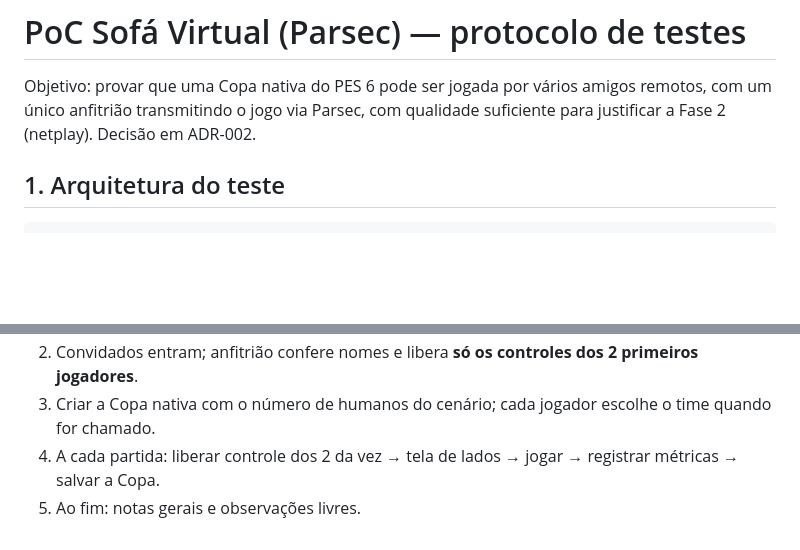
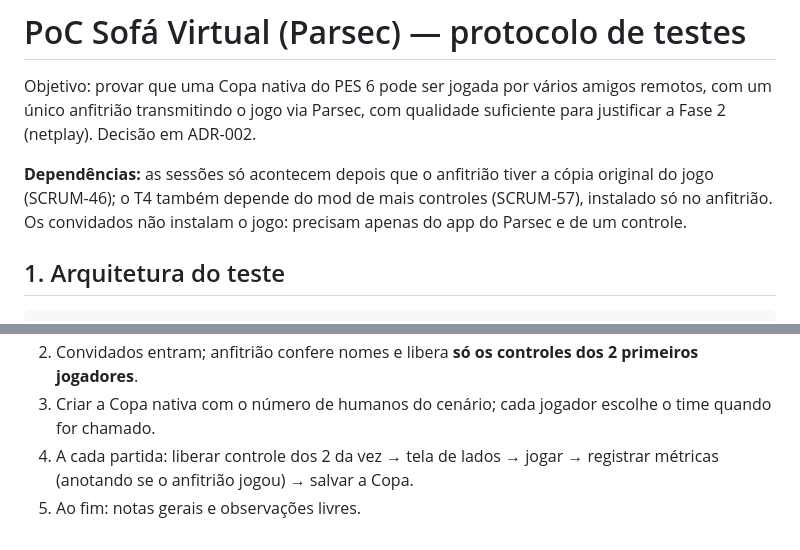
Before and after one commit to Broettogodinho/pes6-online, a Markdown page: docs/poc-parsec.md, 2 parts joined by grey strips. Rendered like a GitHub page; blank space fills up the shorter version.

```diff
--- a/docs/poc-parsec.md
+++ b/docs/poc-parsec.md
@@ -1,6 +1,8 @@
 # PoC Sofá Virtual (Parsec) — protocolo de testes
 
 Objetivo: provar que uma Copa nativa do PES 6 pode ser jogada por vários amigos remotos, com um único anfitrião transmitindo o jogo via Parsec, com qualidade suficiente para justificar a Fase 2 (netplay). Decisão em ADR-002.
+
+**Dependências:** as sessões só acontecem depois que o anfitrião tiver a cópia original do jogo (SCRUM-46); o T4 também depende do mod de mais controles (SCRUM-57), instalado só no anfitrião. Os convidados não instalam o jogo: precisam apenas do app do Parsec e de um controle.
 
 ## 1. Arquitetura do teste
 
@@ -80,4 +109,4 @@ A Fase 1 é **aprovada** se, em T2 a T4:
 2. Convidados entram; anfitrião confere nomes e libera **só os controles dos 2 primeiros jogadores**.
 3. Criar a Copa nativa com o número de humanos do cenário; cada jogador escolhe o time quando for chamado.
-4. A cada partida: liberar controle dos 2 da vez → tela de lados → jogar → registrar métricas → salvar a Copa.
+4. A cada partida: liberar controle dos 2 da vez → tela de lados → jogar → registrar métricas (anotando se o anfitrião jogou) → salvar a Copa.
 5. Ao fim: notas gerais e observações livres.
```
Also changed, not shown: other parts of docs/poc-parsec.md (+55 -28 lines), docs/adr/ADR-002-sofa-virtual-parsec.md (+1 -0 lines).
